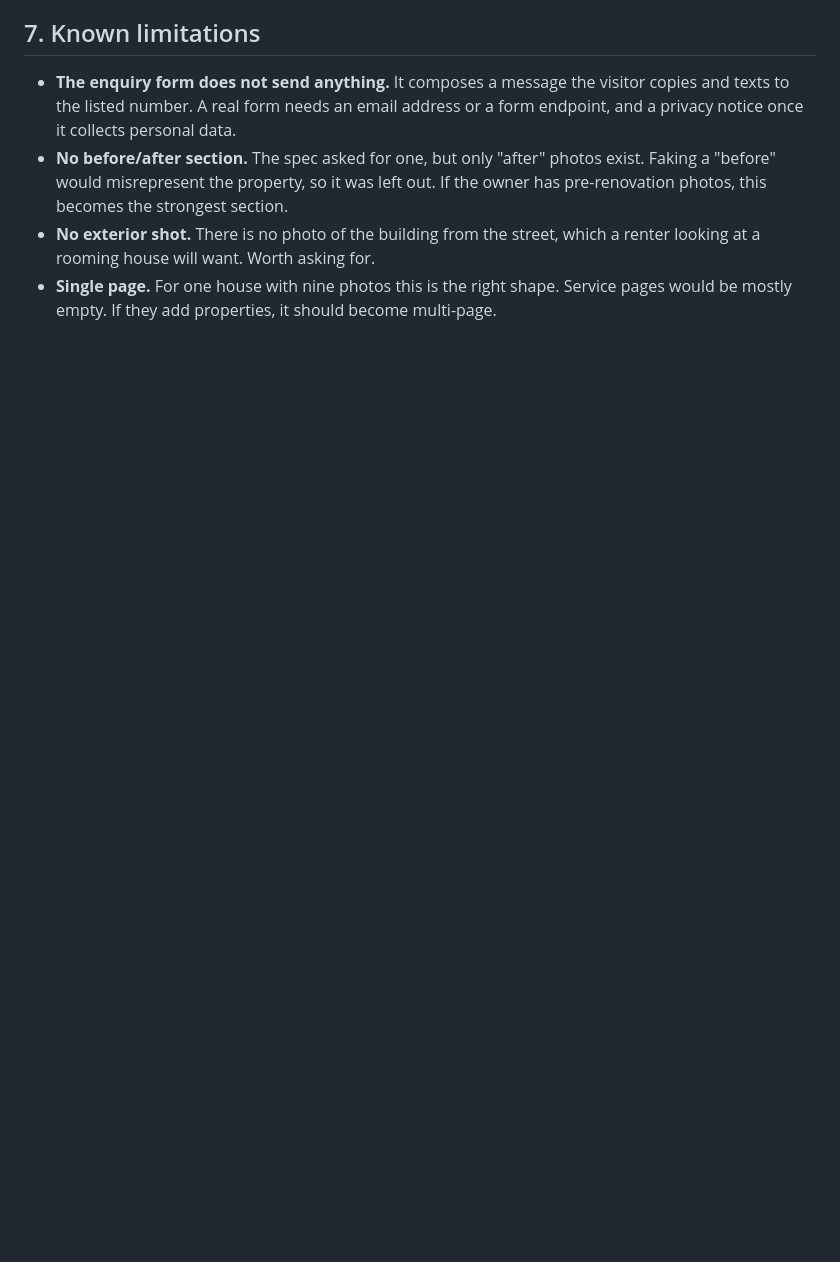
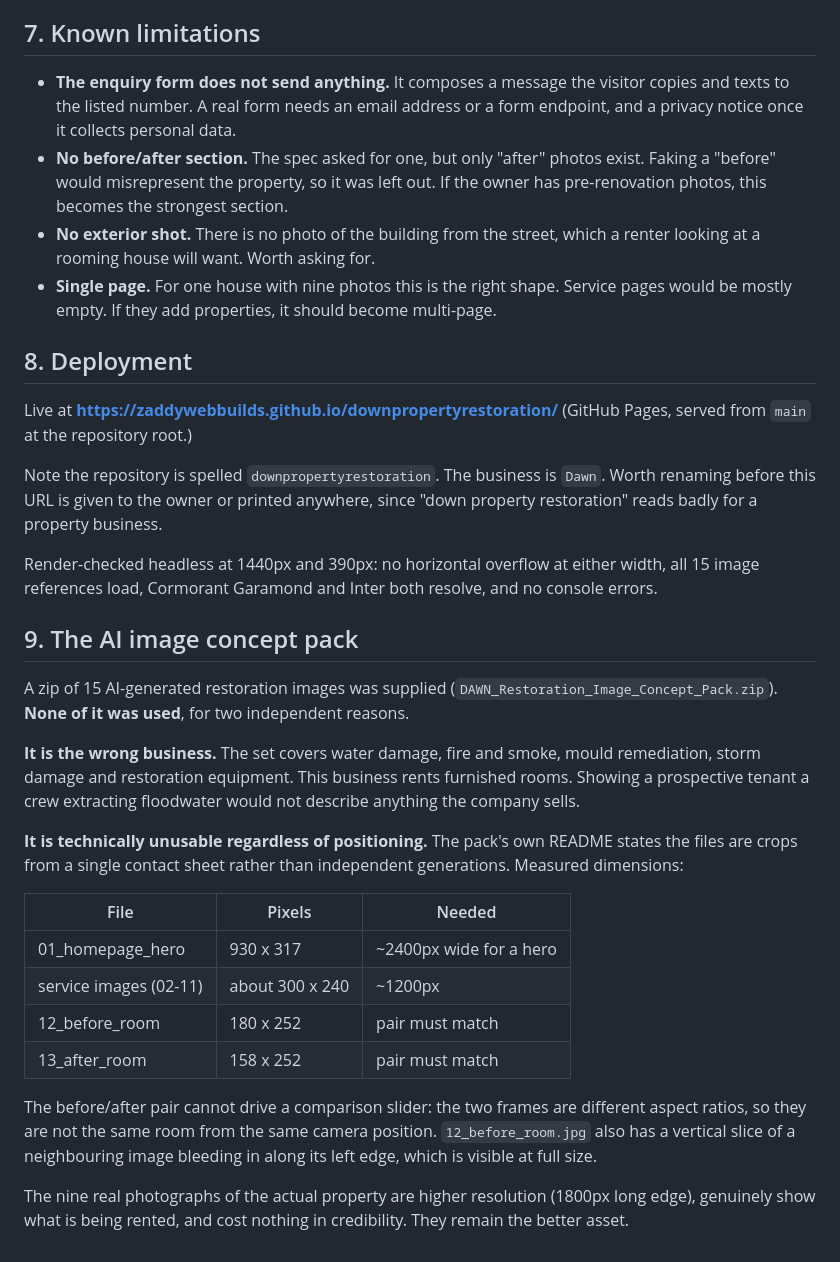
Before and after one commit to zaddywebbuilds/downpropertyrestoration, a Markdown page: docs/business-research.md, the part around the change. GitHub-like rendering; blank space fills up the shorter version.

Commit message:
docs: record deployment URL and assessment of the AI image pack
Co-Authored-By: Claude Opus 5 <noreply@anthropic.com>

```diff
--- a/docs/business-research.md
+++ b/docs/business-research.md
@@ -121,3 +121,47 @@ these could be verified, so none appear.
   a renter looking at a rooming house will want. Worth asking for.
 - **Single page.** For one house with nine photos this is the right shape. Service
   pages would be mostly empty. If they add properties, it should become multi-page.
+
+## 8. Deployment
+
+Live at **https://zaddywebbuilds.github.io/downpropertyrestoration/**
+(GitHub Pages, served from `main` at the repository root.)
+
+Note the repository is spelled `downpropertyrestoration`. The business is
+`Dawn`. Worth renaming before this URL is given to the owner or printed
+anywhere, since "down property restoration" reads badly for a property business.
+
+Render-checked headless at 1440px and 390px: no horizontal overflow at either
+width, all 15 image references load, Cormorant Garamond and Inter both resolve,
+and no console errors.
+
+## 9. The AI image concept pack
+
+A zip of 15 AI-generated restoration images was supplied
+(`DAWN_Restoration_Image_Concept_Pack.zip`). **None of it was used**, for two
+independent reasons.
+
+**It is the wrong business.** The set covers water damage, fire and smoke,
+mould remediation, storm damage and restoration equipment. This business rents
+furnished rooms. Showing a prospective tenant a crew extracting floodwater
+would not describe anything the company sells.
+
+**It is technically unusable regardless of positioning.** The pack's own
+README states the files are crops from a single contact sheet rather than
+independent generations. Measured dimensions:
+
+| File | Pixels | Needed |
+|---|---|---|
+| 01_homepage_hero | 930 x 317 | ~2400px wide for a hero |
+| service images (02-11) | about 300 x 240 | ~1200px |
+| 12_before_room | 180 x 252 | pair must match |
+| 13_after_room | 158 x 252 | pair must match |
+
+The before/after pair cannot drive a comparison slider: the two frames are
+different aspect ratios, so they are not the same room from the same camera
+position. `12_before_room.jpg` also has a vertical slice of a neighbouring
+image bleeding in along its left edge, which is visible at full size.
+
+The nine real photographs of the actual property are higher resolution
+(1800px long edge), genuinely show what is being rented, and cost nothing in
+credibility. They remain the better asset.
```
